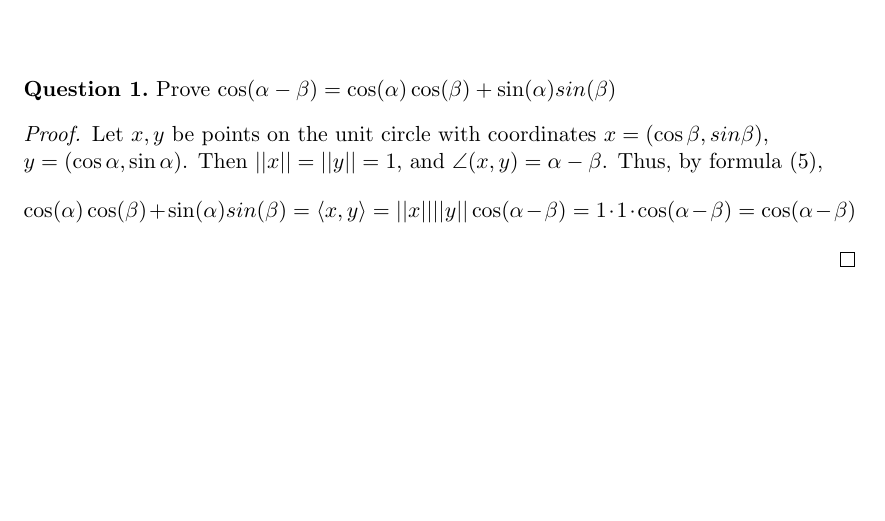
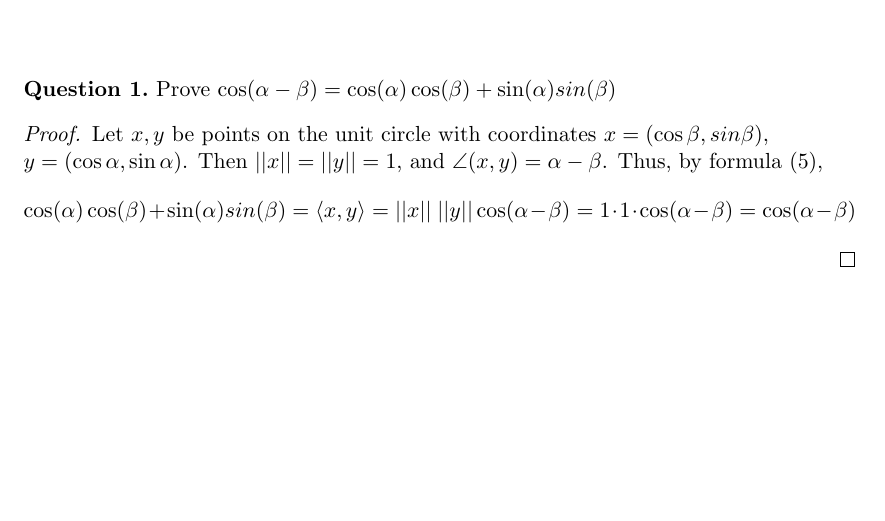
Before and after one commit to dansok/Mathematics, a LaTeX problem sheet (linear-algebra-2/hw4.tex): part of the page, cut so that both start at the same text. Compiled offline with pdfLaTeX.

Commit message:
Update hw4.tex
typo question (1)

```diff
--- a/linear-algebra-2/hw4.tex
+++ b/linear-algebra-2/hw4.tex
@@ -55,7 +55,7 @@ Prove $\cos(\alpha -\beta) = \cos(\alpha)\cos(\beta)+\sin(\alpha)sin(\beta)$
 \end{question}
 \begin{proof}
 Let $x, y$ be points on the unit circle with coordinates $x = (\cos\beta, sin\beta),\\ y = (\cos\alpha, \sin\alpha)$. Then $||x|| = ||y|| = 1$, and $\angle(x, y) = \alpha-\beta$. Thus, by formula (5),
-$$\cos(\alpha)\cos(\beta)+\sin(\alpha)sin(\beta) = \langle x, y\rangle = ||x||||y||\cos(\alpha-\beta) = 1 \cdot 1 \cdot \cos(\alpha-\beta) = \cos(\alpha-\beta)$$
+$$\cos(\alpha)\cos(\beta)+\sin(\alpha)sin(\beta) = \langle x, y\rangle = ||x||\ ||y||\cos(\alpha-\beta) = 1 \cdot 1 \cdot \cos(\alpha-\beta) = \cos(\alpha-\beta)$$
 \end{proof}
 
 \end{document}
```
